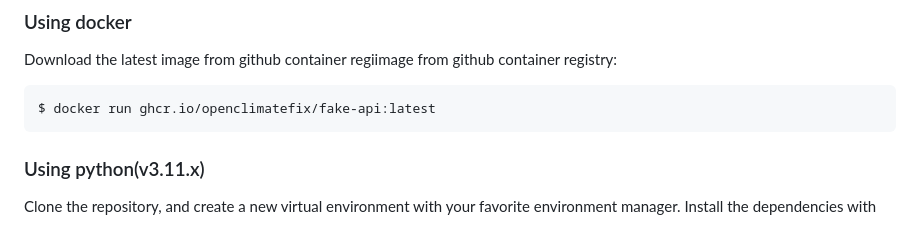
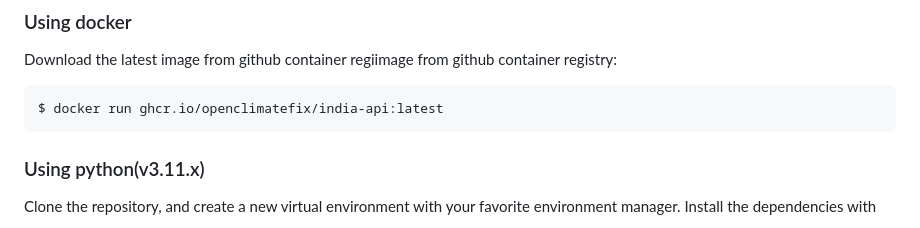
Before and after one commit to openclimatefix/india-api, a Markdown page: README.md, the part around the change. GitHub-like rendering.

Commit message:
update docker instructions

````diff
--- a/README.md
+++ b/README.md
@@ -18,7 +18,7 @@ so there is nothing to configure.
 Download the latest image from github container regiimage from github container registry:
 
 ```sh
-$ docker run ghcr.io/openclimatefix/fake-api:latest
+$ docker run ghcr.io/openclimatefix/india-api:latest
 ```
 
 ### Using python(v3.11.x)
````
